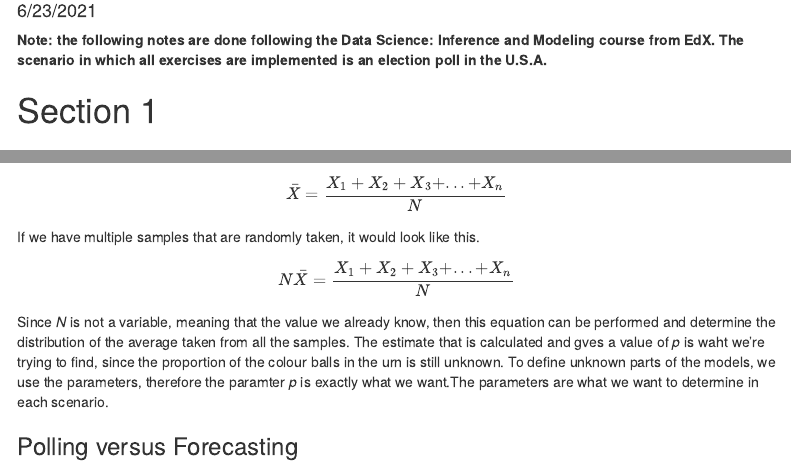
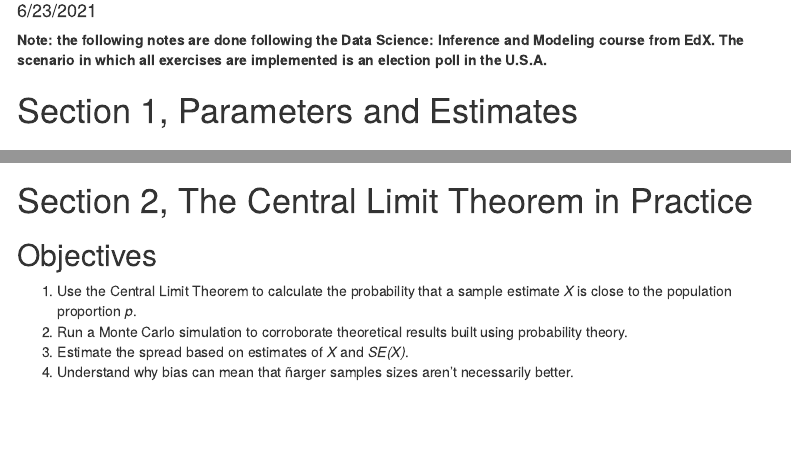
Before and after one commit to JorgeLGH/Edx_inference, an R Markdown document (inference_notes.Rmd): the page in a window 1100 px wide, from 100 px down, and a second part further down, joined at a grey line. Rendered offline with R 4.5, knitr and Pandoc, with nearby package versions; code that draws random numbers runs with fixed seeds of ours; menus at the side of the page are left out.

Commit message:
added some things

```diff
--- a/inference_notes.Rmd
+++ b/inference_notes.Rmd
@@ -17,7 +17,8 @@ output:
 ---
 **Note: the following notes are done following the Data Science: Inference and Modeling course from EdX. The scenario in which all exercises are implemented is an election poll in the U.S.A.**
 
-# Section 1
+# Section 1, Parameters and Estimates
+
 
 ## Objectives
 
@@ -191,4 +202,13 @@ p <- 0.45
 
 #### Ex. 10
 1. So far we have said that the difference between the proportion of Democratic voters and Republican voters is about 10% and that the standard error of this spread is about 0.2 when *N=25*. Select the statement that explains why this sample size is sufficient or not.
-*Answer:*This sample size is too small because the standard error is larger than the spread.
+
+**Answer:**This sample size is too small because the standard error is larger than the spread.
+
+# Section 2, The Central Limit Theorem in Practice
+
+## Objectives
+1. Use the Central Limit Theorem to calculate the probability that a sample estimate *X* is close to the population proportion *p*.
+2. Run a Monte Carlo simulation to corroborate theoretical results built using probability theory.
+3. Estimate the spread based on estimates of *X* and *SE(X)*.
+4. Understand why bias can mean that ñarger samples sizes aren't necessarily better.
```
Also changed, not shown: inference_notes.Rmd (10 more changed lines).
